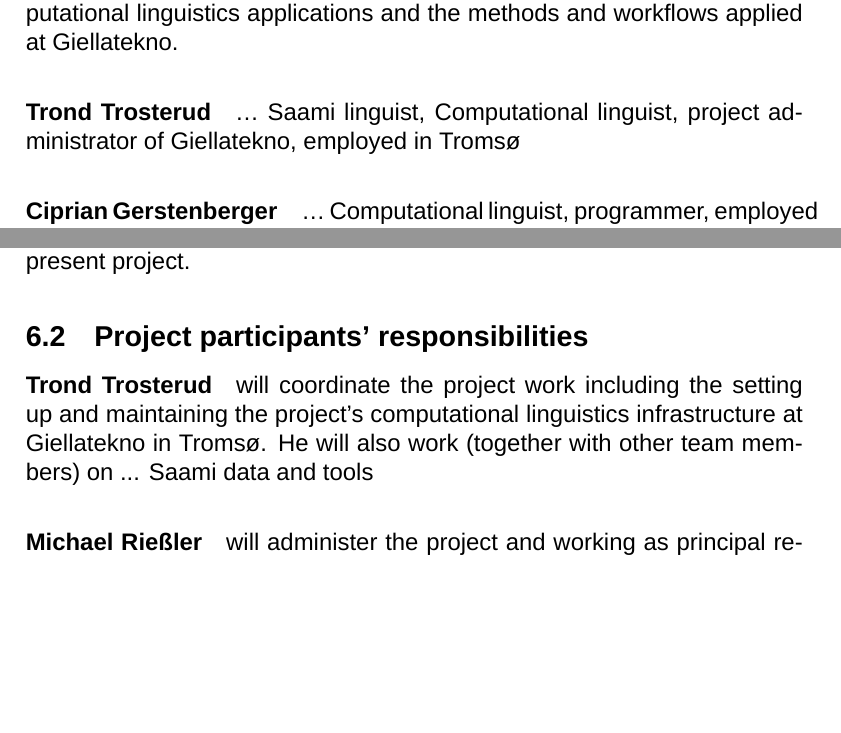
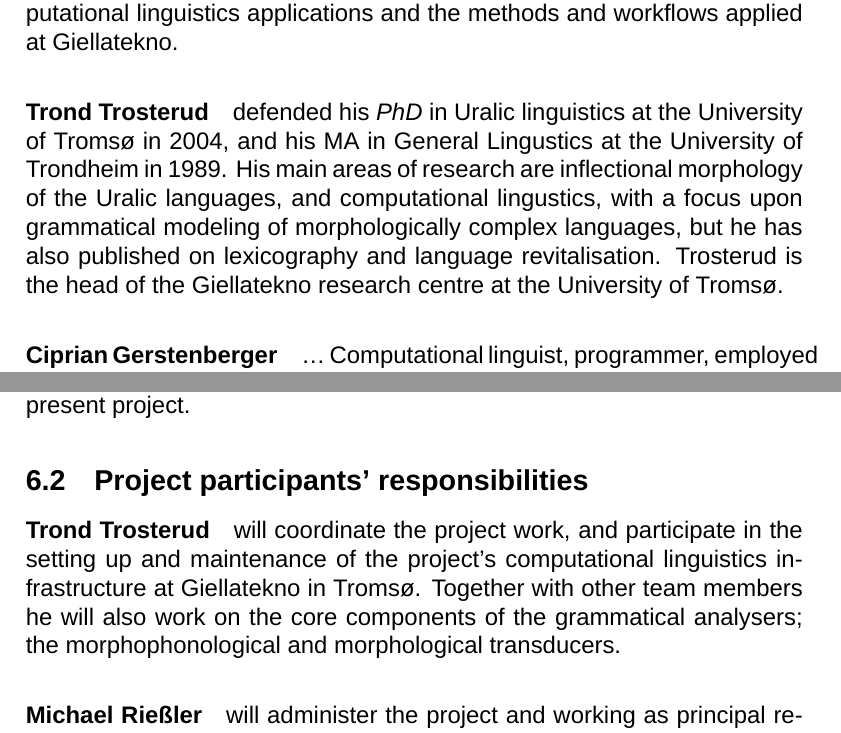
Before and after one commit to giellalt/lang-sjd, a LaTeX document (dobes10/KolaPiteDobes.tex): two parts of pages 34 and 36 of 44, joined at a grey line, cut so that both start at the same text, the shorter picture padded with empty space. Compiled offline with XeLaTeX; a missing font is replaced by an installed copy or a similar font; a missing bibliography style is replaced by a similar one.

Commit message:
Added 3 strategic lines on self and self's role

```diff
--- a/dobes10/KolaPiteDobes.tex
+++ b/dobes10/KolaPiteDobes.tex
@@ -627,7 +627,7 @@
 
 In connection with the documentation of Kola Saami M.\,Rießler has extensively collaborated with the Saami language technology group (Giellatekno) at Tromsø university and has helped creating Web-based teaching tools for Kildin and Skolt Saami. He is thus well familiar with practical computational linguistics applications and the methods and workflows applied at Giellatekno.
 
-\paragraph{Trond Trosterud} … Saami linguist, Computational linguist, project administrator of Giellatekno, employed in Tromsø
+\paragraph{Trond Trosterud} defended his \textit{PhD} in Uralic linguistics at the University of Tromsø in 2004, and his MA in General Lingustics at the University of Trondheim in 1989. His main areas of research are inflectional morphology of the Uralic languages, and computational lingustics, with a focus upon grammatical modeling of morphologically complex languages, but he has also published on lexicography and language revitalisation. Trosterud is the head of the Giellatekno research centre at the University of Tromsø.
 
 \paragraph{Ciprian Gerstenberger} … Computational linguist, programmer, employed in Tromsø
 
@@ -647,7 +647,7 @@
 
 \subsection{Project participants' responsibilities}
 
-\paragraph{Trond Trosterud} will coordinate the project work including the setting up and maintaining the project's computational linguistics infrastructure at Giellatekno in Tromsø. He will also work (together with other team members) on ... Saami data and tools
+\paragraph{Trond Trosterud} will coordinate the project work, and participate in the setting up and maintenance of the project's computational linguistics infrastructure at Giellatekno in Tromsø. Together with other team members he will also work on the core components of the grammatical analysers; the morphophonological and morphological transducers.
 
 \paragraph{Michael Rießler} will administer the project and working as principal researcher with special focus on the Kildin and Ter Saami data and tools.%noch etwas mehr muss hier hin, z.B. LEXUS, DoBeS archive infrastructure oder sowas
 
```
